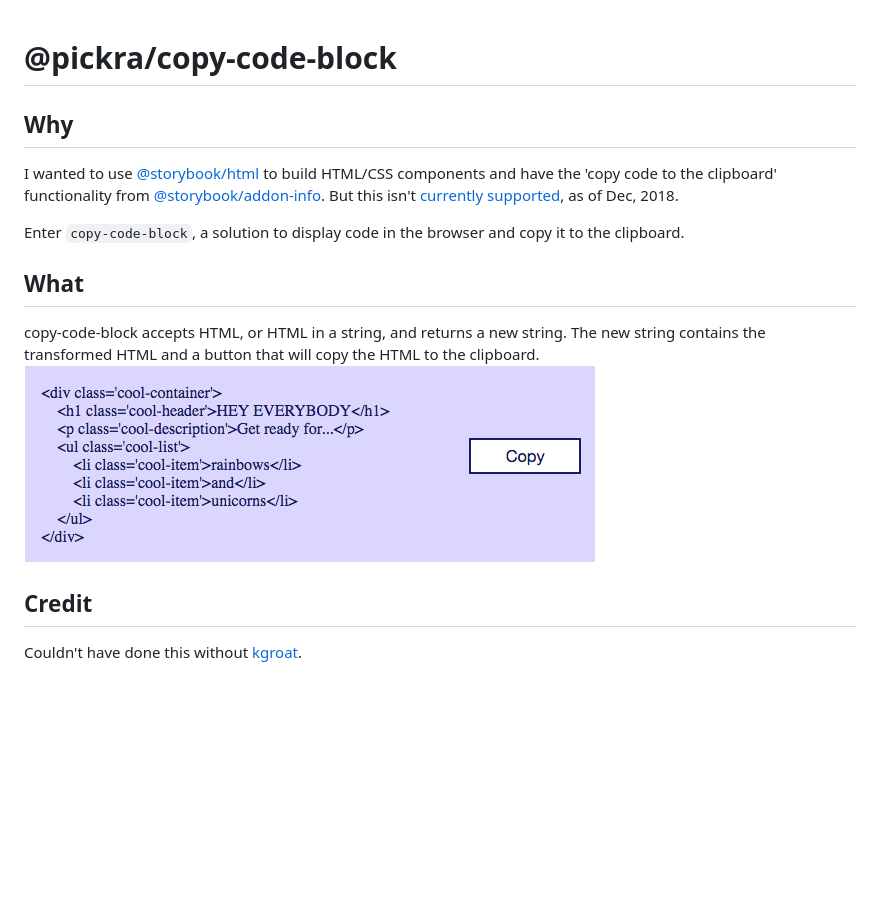
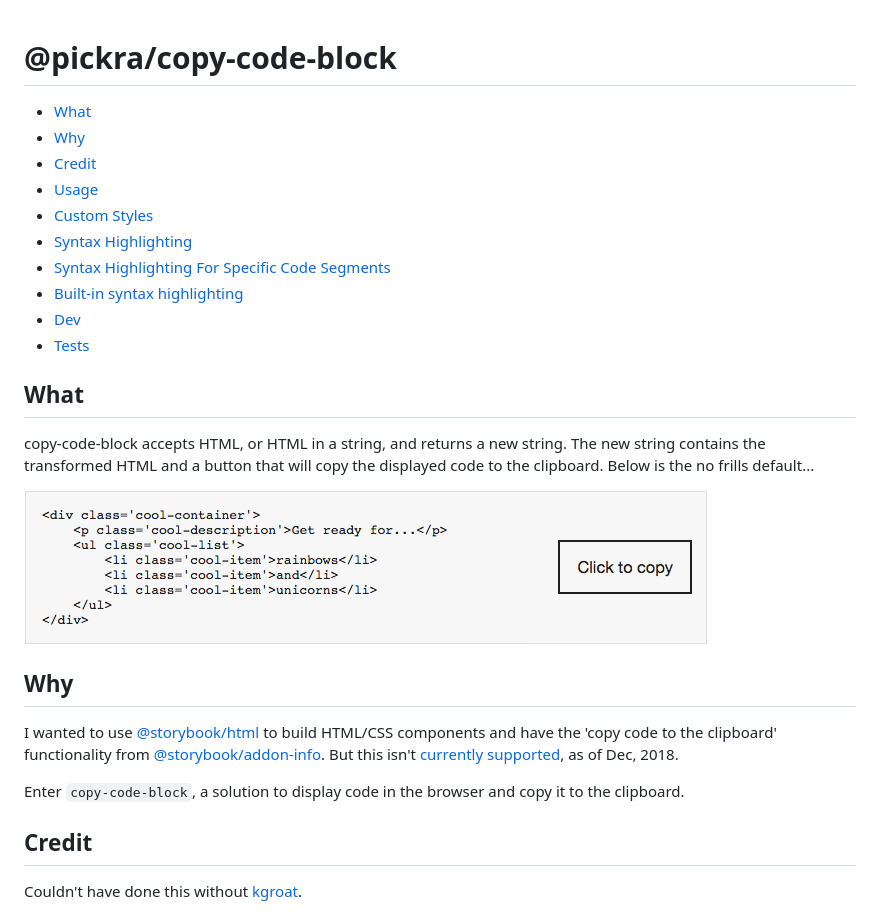
Before and after one commit to Pickra/copy-code-block, a Markdown page: README.md, the part around one of its changes. Drawn GitHub-style; pictures changed too: img/CCB.png; blank space fills up the shorter version.

Commit message:
Improved + added new examples, and updated README (#4)

```diff
--- a/README.md
+++ b/README.md
@@ -1,15 +1,27 @@
 # @pickra/copy-code-block
+
+- [What](#what)
+- [Why](#why)
+- [Credit](#credit)
+- [Usage](#usage)
+- [Custom Styles](#If-you-don't-like-the-styles,-you-can-override-them)
+- [Syntax Highlighting](#Syntax-highlighting)
+- [Syntax Highlighting For Specific Code Segments](#Syntax-highlighting-for-specific-code-segments)
+- [Built-in syntax highlighting](#Built-in-syntax-highlighting)
+- [Dev](#dev)
+- [Tests](#tests)
+
+## What
+copy-code-block accepts HTML, or HTML in a string, and returns
+a new string. The new string contains the transformed HTML and a
+button that will copy the displayed code to the clipboard. Below is the no frills default...
+
+![copy-code-block example image](./img/CCB.png)
 
 ## Why
 I wanted to use [@storybook/html](https://www.npmjs.com/package/@storybook/html) to build HTML/CSS components and have the 'copy code to the clipboard' functionality from [@storybook/addon-info](https://www.npmjs.com/package/@storybook/addon-info). But this isn't [currently supported](https://github.com/storybooks/storybook/issues/4832), as of Dec, 2018.
 
 Enter `copy-code-block`, a solution to display code in the browser and copy it to the clipboard.
-
-## What
-copy-code-block accepts HTML, or HTML in a string, and returns
-a new string. The new string contains the transformed HTML and a
-button that will copy the HTML to the clipboard.
-![copy-code-block example image](./img/CCB.png)
 
 ## Credit
 Couldn't have done this without [kgroat](https://github.com/kgroat).
```
Also changed, not shown: other parts of README.md (+24 -8 lines), 8 other files.
